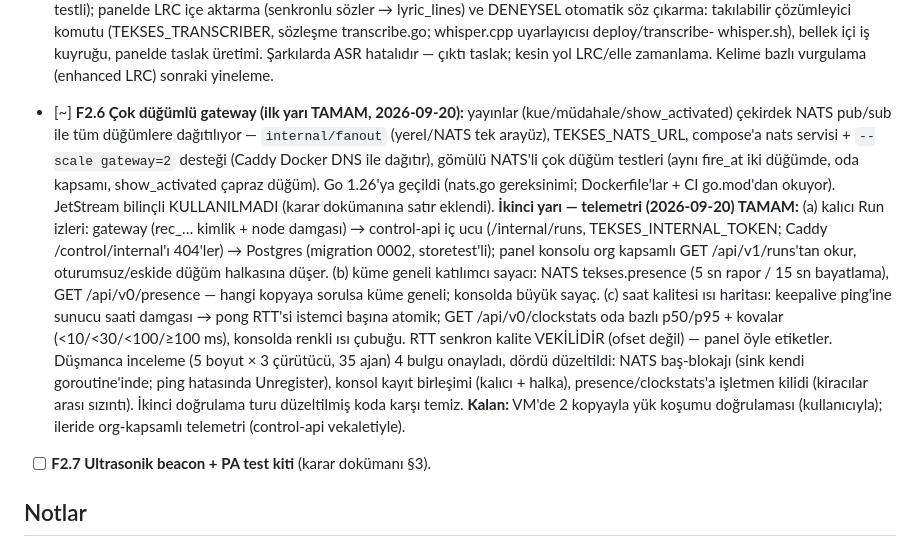
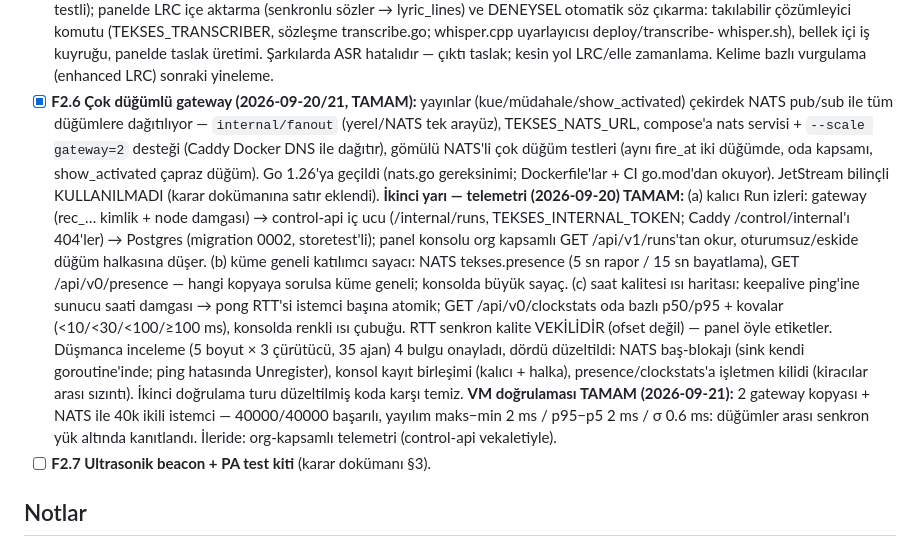
Before and after one commit to msaliheroglu/tekses, a Markdown page: docs/faz1-plan-ve-durum.md, the part around the change. Drawn GitHub-style.

Commit message:
docs: F2.6 kapandı — 2 kopya + NATS ile 40k istemcide yayılım 2 ms
Co-Authored-By: Claude Fable 5 <noreply@anthropic.com>
Claude-Session: https://claude.ai/code/session_019bZJunXExfRkQjsxeb77vy

```diff
--- a/docs/faz1-plan-ve-durum.md
+++ b/docs/faz1-plan-ve-durum.md
@@ -158,7 +158,7 @@ adım sırasını izler.
   whisper.sh), bellek içi iş kuyruğu, panelde taslak üretimi. Şarkılarda
   ASR hatalıdır — çıktı taslak; kesin yol LRC/elle zamanlama. Kelime bazlı
   vurgulama (enhanced LRC) sonraki yineleme.
-- [~] **F2.6 Çok düğümlü gateway (ilk yarı TAMAM, 2026-09-20):** yayınlar
+- [x] **F2.6 Çok düğümlü gateway (2026-09-20/21, TAMAM):** yayınlar
   (kue/müdahale/show_activated) çekirdek NATS pub/sub ile tüm düğümlere
   dağıtılıyor — `internal/fanout` (yerel/NATS tek arayüz), TEKSES_NATS_URL,
   compose'a nats servisi + `--scale gateway=2` desteği (Caddy Docker DNS
@@ -181,8 +181,10 @@ adım sırasını izler.
   NATS baş-blokajı (sink kendi goroutine'inde; ping hatasında Unregister),
   konsol kayıt birleşimi (kalıcı + halka), presence/clockstats'a işletmen
   kilidi (kiracılar arası sızıntı). İkinci doğrulama turu düzeltilmiş koda
-  karşı temiz. **Kalan:** VM'de 2 kopyayla yük koşumu doğrulaması
-  (kullanıcıyla); ileride org-kapsamlı telemetri (control-api vekaletiyle).
+  karşı temiz. **VM doğrulaması TAMAM (2026-09-21):** 2 gateway kopyası +
+  NATS ile 40k ikili istemci — 40000/40000 başarılı, yayılım maks−min 2 ms /
+  p95−p5 2 ms / σ 0.6 ms: düğümler arası senkron yük altında kanıtlandı.
+  İleride: org-kapsamlı telemetri (control-api vekaletiyle).
 - [ ] **F2.7 Ultrasonik beacon + PA test kiti** (karar dokümanı §3).
 
 ## Notlar
```
